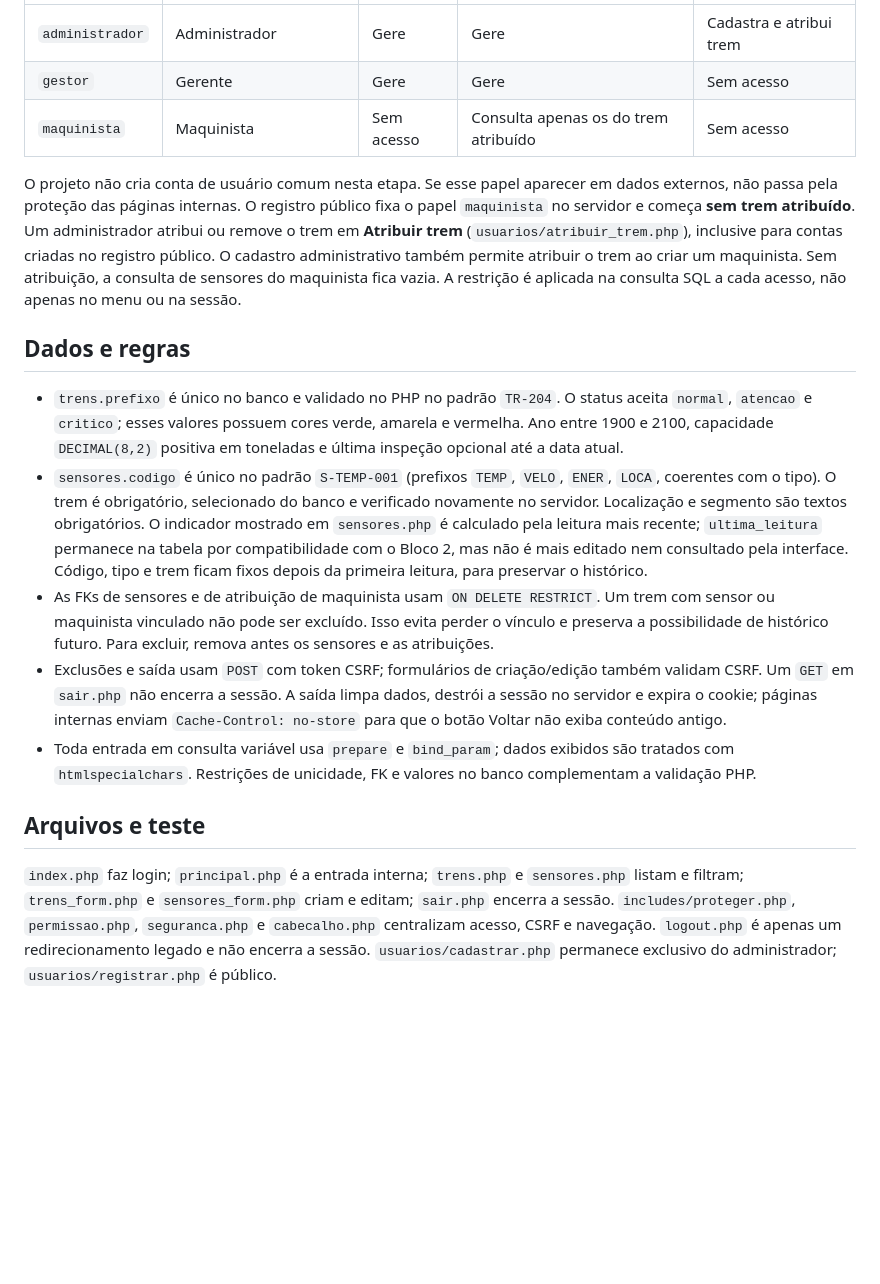
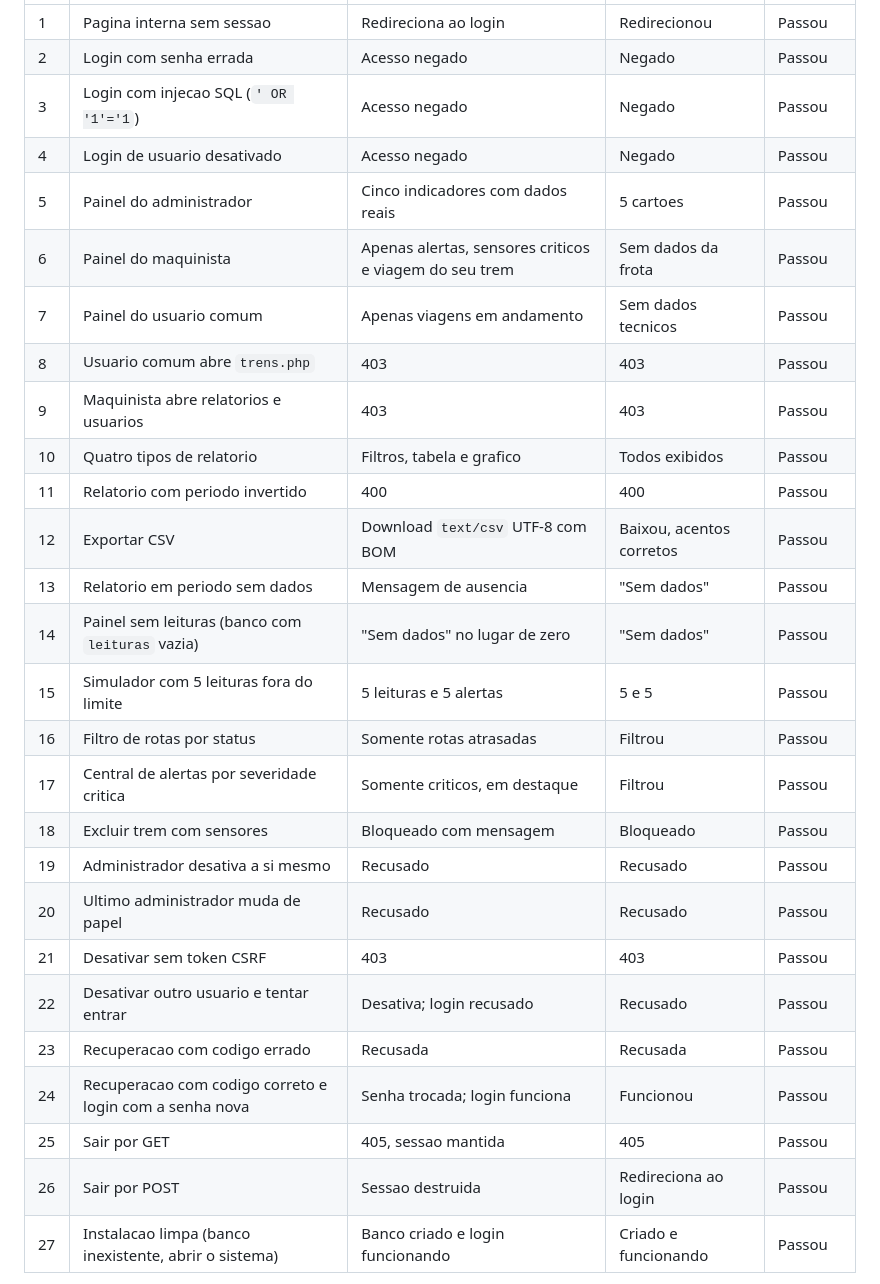
Before and after one commit to otavioschluter-wq/SA-Ferrorama, a Markdown page: README.md, the part around one of its changes. GitHub-like rendering; blank space fills up the shorter version.

```diff
--- a/README.md
+++ b/README.md
@@ -52,19 +80,29 @@ Depois da migração, confira os `GRANT`s acima. Privilégios antigos concedidos
 |---|---|---|---|---|
-| `administrador` | Administrador | Gere | Gere | Cadastra e atribui trem |
-| `gestor` | Gerente | Gere | Gere | Sem acesso |
-| `maquinista` | Maquinista | Sem acesso | Consulta apenas os do trem atribuído | Sem acesso |
+| 1 | Pagina interna sem sessao | Redireciona ao login | Redirecionou | Passou |
+| 2 | Login com senha errada | Acesso negado | Negado | Passou |
+| 3 | Login com injecao SQL (`' OR '1'='1`) | Acesso negado | Negado | Passou |
+| 4 | Login de usuario desativado | Acesso negado | Negado | Passou |
+| 5 | Painel do administrador | Cinco indicadores com dados reais | 5 cartoes | Passou |
+| 6 | Painel do maquinista | Apenas alertas, sensores criticos e viagem do seu trem | Sem dados da frota | Passou |
+| 7 | Painel do usuario comum | Apenas viagens em andamento | Sem dados tecnicos | Passou |
+| 8 | Usuario comum abre `trens.php` | 403 | 403 | Passou |
+| 9 | Maquinista abre relatorios e usuarios | 403 | 403 | Passou |
+| 10 | Quatro tipos de relatorio | Filtros, tabela e grafico | Todos exibidos | Passou |
+| 11 | Relatorio com periodo invertido | 400 | 400 | Passou |
+| 12 | Exportar CSV | Download `text/csv` UTF-8 com BOM | Baixou, acentos corretos | Passou |
+| 13 | Relatorio em periodo sem dados | Mensagem de ausencia | "Sem dados" | Passou |
+| 14 | Painel sem leituras (banco com `leituras` vazia) | "Sem dados" no lugar de zero | "Sem dados" | Passou |
+| 15 | Simulador com 5 leituras fora do limite | 5 leituras e 5 alertas | 5 e 5 | Passou |
+| 16 | Filtro de rotas por status | Somente rotas atrasadas | Filtrou | Passou |
+| 17 | Central de alertas por severidade critica | Somente criticos, em destaque | Filtrou | Passou |
+| 18 | Excluir trem com sensores | Bloqueado com mensagem | Bloqueado | Passou |
+| 19 | Administrador desativa a si mesmo | Recusado | Recusado | Passou |
+| 20 | Ultimo administrador muda de papel | Recusado | Recusado | Passou |
+| 21 | Desativar sem token CSRF | 403 | 403 | Passou |
+| 22 | Desativar outro usuario e tentar entrar | Desativa; login recusado | Recusado | Passou |
+| 23 | Recuperacao com codigo errado | Recusada | Recusada | Passou |
+| 24 | Recuperacao com codigo correto e login com a senha nova | Senha trocada; login funciona | Funcionou | Passou |
+| 25 | Sair por GET | 405, sessao mantida | 405 | Passou |
+| 26 | Sair por POST | Sessao destruida | Redireciona ao login | Passou |
+| 27 | Instalacao limpa (banco inexistente, abrir o sistema) | Banco criado e login funcionando | Criado e funcionando | Passou |
 
-O projeto não cria conta de usuário comum nesta etapa. Se esse papel aparecer em dados externos, não passa pela proteção das páginas internas. O registro público fixa o papel `maquinista` no servidor e começa **sem trem atribuído**. Um administrador atribui ou remove o trem em **Atribuir trem** (`usuarios/atribuir_trem.php`), inclusive para contas criadas no registro público. O cadastro administrativo também permite atribuir o trem ao criar um maquinista. Sem atribuição, a consulta de sensores do maquinista fica vazia. A restrição é aplicada na consulta SQL a cada acesso, não apenas no menu ou na sessão.
-
-## Dados e regras
-
-- `trens.prefixo` é único no banco e validado no PHP no padrão `TR-204`. O status aceita `normal`, `atencao` e `critico`; esses valores possuem cores verde, amarela e vermelha. Ano entre 1900 e 2100, capacidade `DECIMAL(8,2)` positiva em toneladas e última inspeção opcional até a data atual.
-- `sensores.codigo` é único no padrão `S-TEMP-001` (prefixos `TEMP`, `VELO`, `ENER`, `LOCA`, coerentes com o tipo). O trem é obrigatório, selecionado do banco e verificado novamente no servidor. Localização e segmento são textos obrigatórios. O indicador mostrado em `sensores.php` é calculado pela leitura mais recente; `ultima_leitura` permanece na tabela por compatibilidade com o Bloco 2, mas não é mais editado nem consultado pela interface. Código, tipo e trem ficam fixos depois da primeira leitura, para preservar o histórico.
-- As FKs de sensores e de atribuição de maquinista usam `ON DELETE RESTRICT`. Um trem com sensor ou maquinista vinculado não pode ser excluído. Isso evita perder o vínculo e preserva a possibilidade de histórico futuro. Para excluir, remova antes os sensores e as atribuições.
-- Exclusões e saída usam `POST` com token CSRF; formulários de criação/edição também validam CSRF. Um `GET` em `sair.php` não encerra a sessão. A saída limpa dados, destrói a sessão no servidor e expira o cookie; páginas internas enviam `Cache-Control: no-store` para que o botão Voltar não exiba conteúdo antigo.
-- Toda entrada em consulta variável usa `prepare` e `bind_param`; dados exibidos são tratados com `htmlspecialchars`. Restrições de unicidade, FK e valores no banco complementam a validação PHP.
-
-## Arquivos e teste
-
-`index.php` faz login; `principal.php` é a entrada interna; `trens.php` e `sensores.php` listam e filtram; `trens_form.php` e `sensores_form.php` criam e editam; `sair.php` encerra a sessão. `includes/proteger.php`, `permissao.php`, `seguranca.php` e `cabecalho.php` centralizam acesso, CSRF e navegação. `logout.php` é apenas um redirecionamento legado e não encerra a sessão. `usuarios/cadastrar.php` permanece exclusivo do administrador; `usuarios/registrar.php` é público.
-
```
Also changed, not shown: other parts of README.md (+63 -51 lines).
